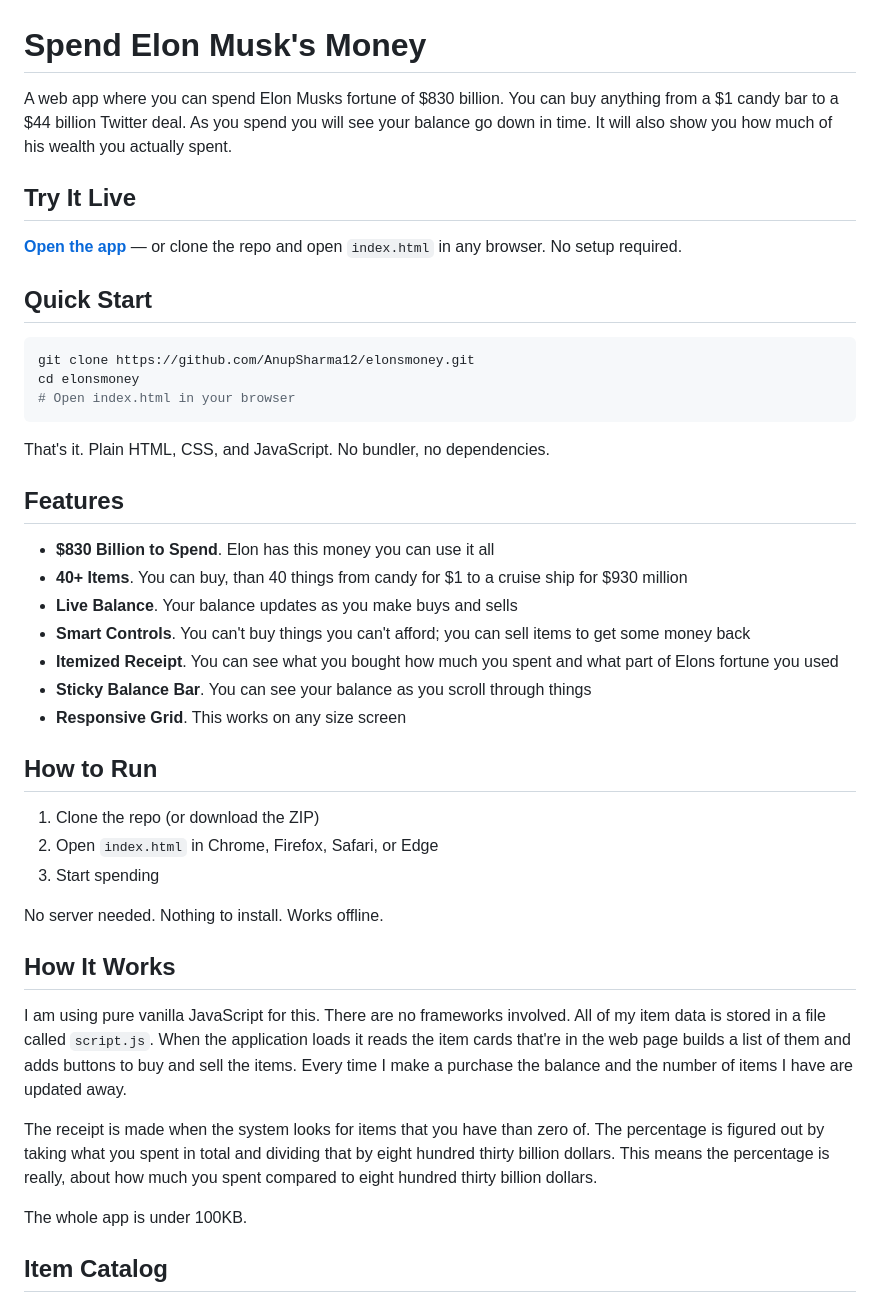
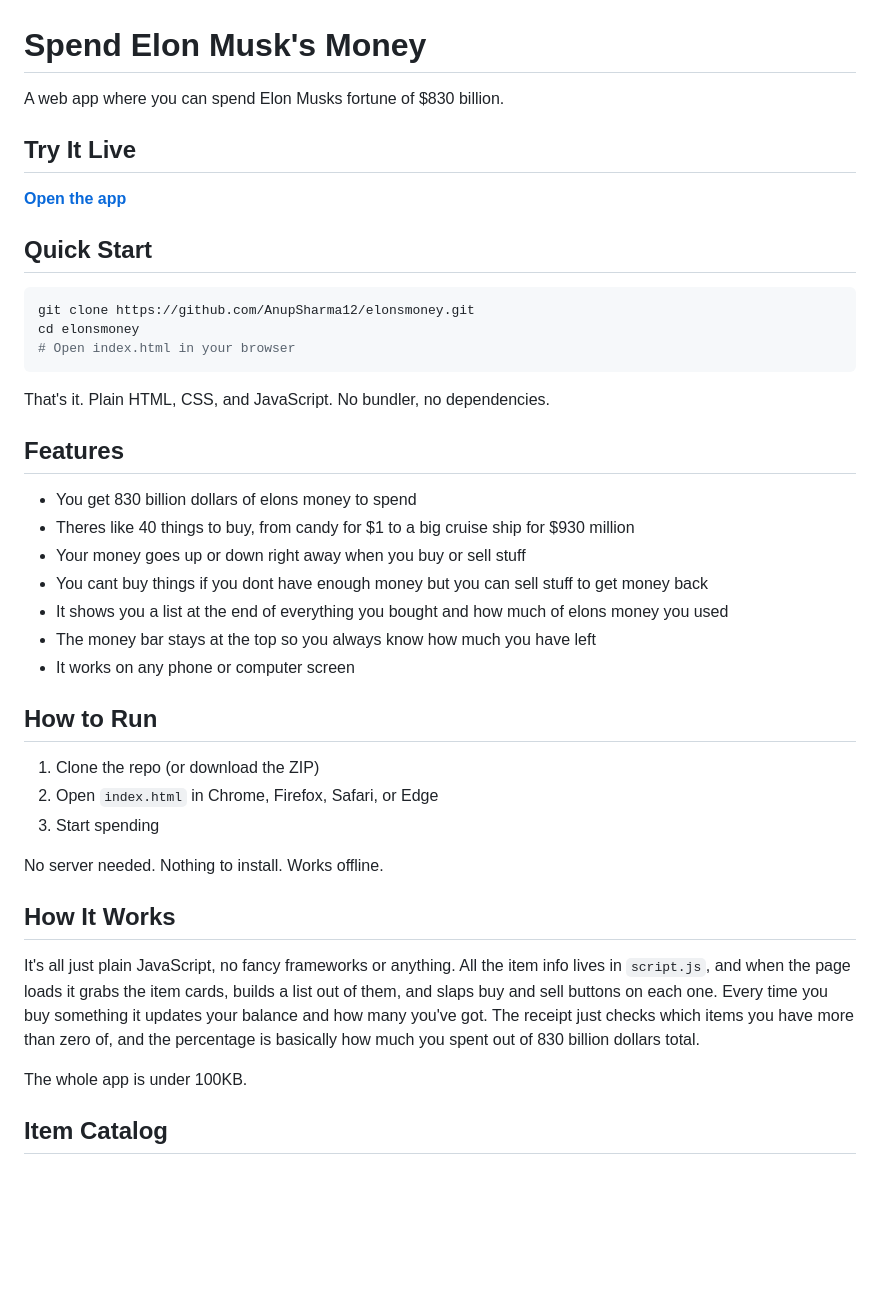
Before and after one commit to AnupSharma12/elonsmoney, a Markdown page: README.md, the part around the change. Drawn GitHub-style; blank space fills up the shorter version.

```diff
--- a/README.md
+++ b/README.md
@@ -1,10 +1,10 @@
 # Spend Elon Musk's Money
 
-A web app where you can spend Elon Musks fortune of $830 billion. You can buy anything from a $1 candy bar to a $44 billion Twitter deal. As you spend you will see your balance go down in time. It will also show you how much of his wealth you actually spent.
+A web app where you can spend Elon Musks fortune of $830 billion.
 
 ## Try It Live
 
-**[Open the app](https://anupsharma12.github.io/elonsmoney)** — or clone the repo and open `index.html` in any browser. No setup required.
+**[Open the app](https://anupsharma12.github.io/elonsmoney)**
 
 ## Quick Start
 
@@ -18,13 +18,13 @@ That's it. Plain HTML, CSS, and JavaScript. No bundler, no dependencies.
 
 ## Features
 
-- **$830 Billion to Spend**. Elon has this money you can use it all
-- **40+ Items**. You can buy, than 40 things from candy for $1 to a cruise ship for $930 million
-- **Live Balance**. Your balance updates as you make buys and sells
-- **Smart Controls**. You can't buy things you can't afford; you can sell items to get some money back
-- **Itemized Receipt**. You can see what you bought how much you spent and what part of Elons fortune you used
-- **Sticky Balance Bar**. You can see your balance as you scroll through things
-- **Responsive Grid**. This works on any size screen
+- You get 830 billion dollars of elons money to spend
+- Theres like 40 things to buy, from candy for $1 to a big cruise ship for $930 million
+- Your money goes up or down right away when you buy or sell stuff
+- You cant buy things if you dont have enough money but you can sell stuff to get money back
+- It shows you a list at the end of everything you bought and how much of elons money you used
+- The money bar stays at the top so you always know how much you have left
+- It works on any phone or computer screen
 
 ## How to Run
 
@@ -36,9 +36,7 @@ No server needed. Nothing to install. Works offline.
 
 ## How It Works
 
-I am using pure vanilla JavaScript for this. There are no frameworks involved. All of my item data is stored in a file called `script.js`. When the application loads it reads the item cards that're in the web page builds a list of them and adds buttons to buy and sell the items. Every time I make a purchase the balance and the number of items I have are updated away.
-
-The receipt is made when the system looks for items that you have than zero of. The percentage is figured out by taking what you spent in total and dividing that by eight hundred thirty billion dollars. This means the percentage is really, about how much you spent compared to eight hundred thirty billion dollars.
+It's all just plain JavaScript, no fancy frameworks or anything. All the item info lives in `script.js`, and when the page loads it grabs the item cards, builds a list out of them, and slaps buy and sell buttons on each one. Every time you buy something it updates your balance and how many you've got. The receipt just checks which items you have more than zero of, and the percentage is basically how much you spent out of 830 billion dollars total.
 
 The whole app is under 100KB.
 
```
